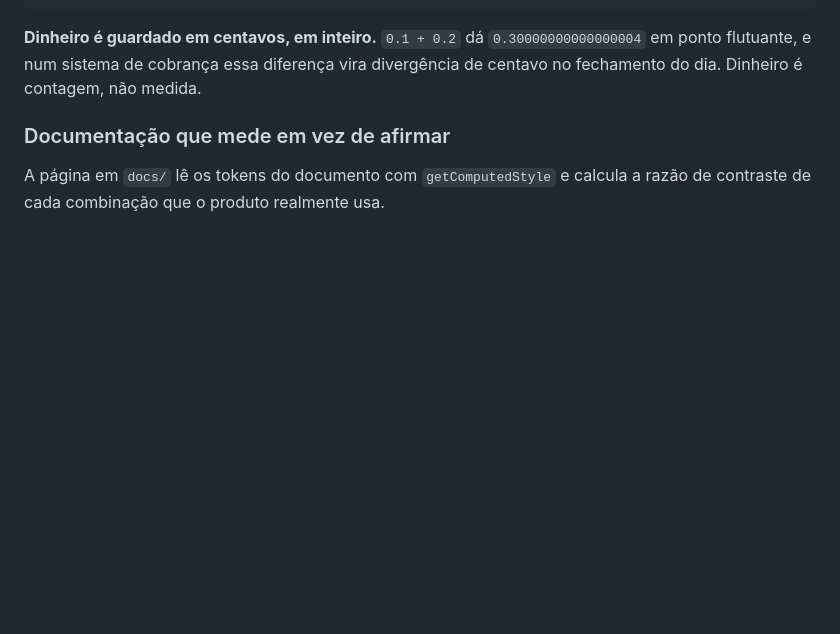
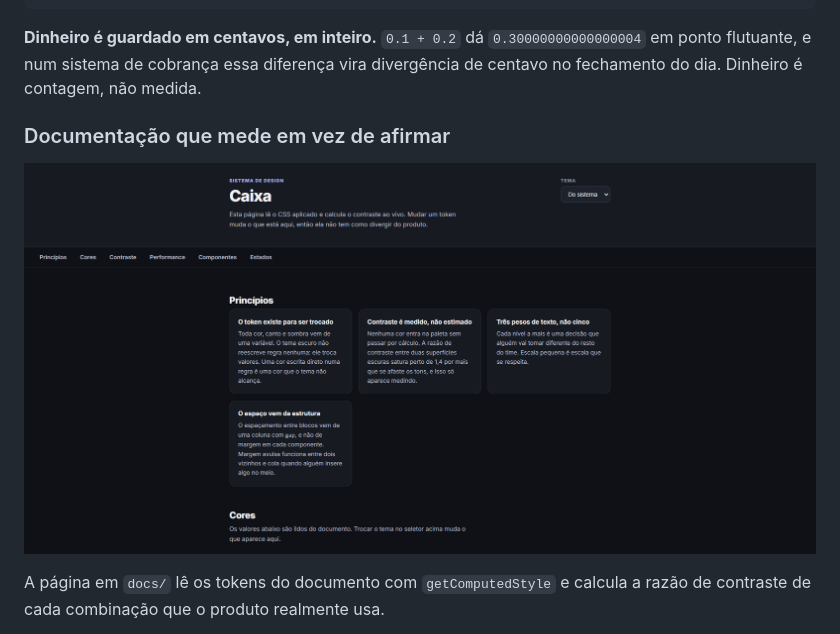
Before and after one commit to KarolNutty/caixa, a Markdown page: README.md, the part around the change printed below. Drawn GitHub-style; pictures changed too: docs/imagens/sistema.png (added); blank space fills up the shorter version.

Commit message:
adiciona imagens ao README

```diff
--- a/README.md
+++ b/README.md
@@ -153,6 +158,9 @@ não medida.
 
 ### Documentação que mede em vez de afirmar
 
+![A página do sistema de design](docs/imagens/sistema.png)
+
+
 A página em `docs/` lê os tokens do documento com `getComputedStyle` e calcula a
 razão de contraste de cada combinação que o produto realmente usa.
 
```
Also changed, not shown: other parts of README.md (+5 -0 lines), docs/imagens/painel.png (added).
